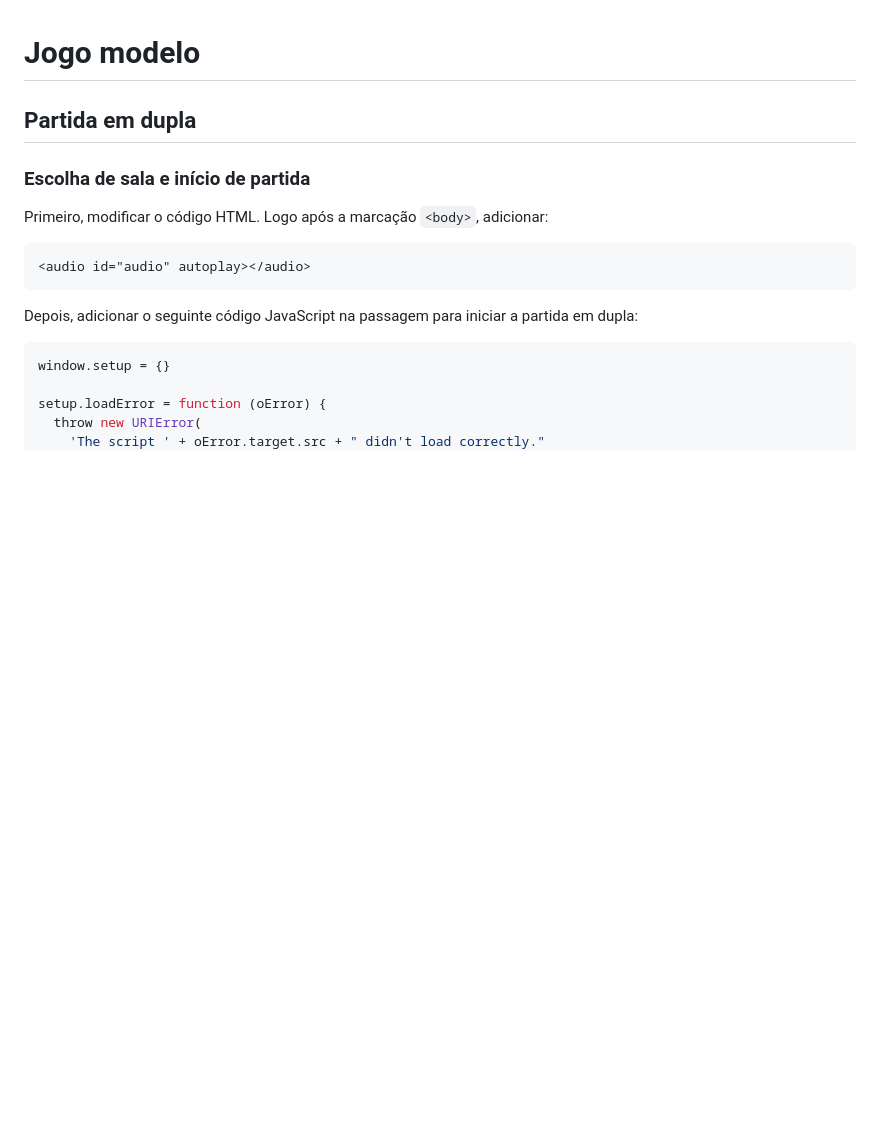
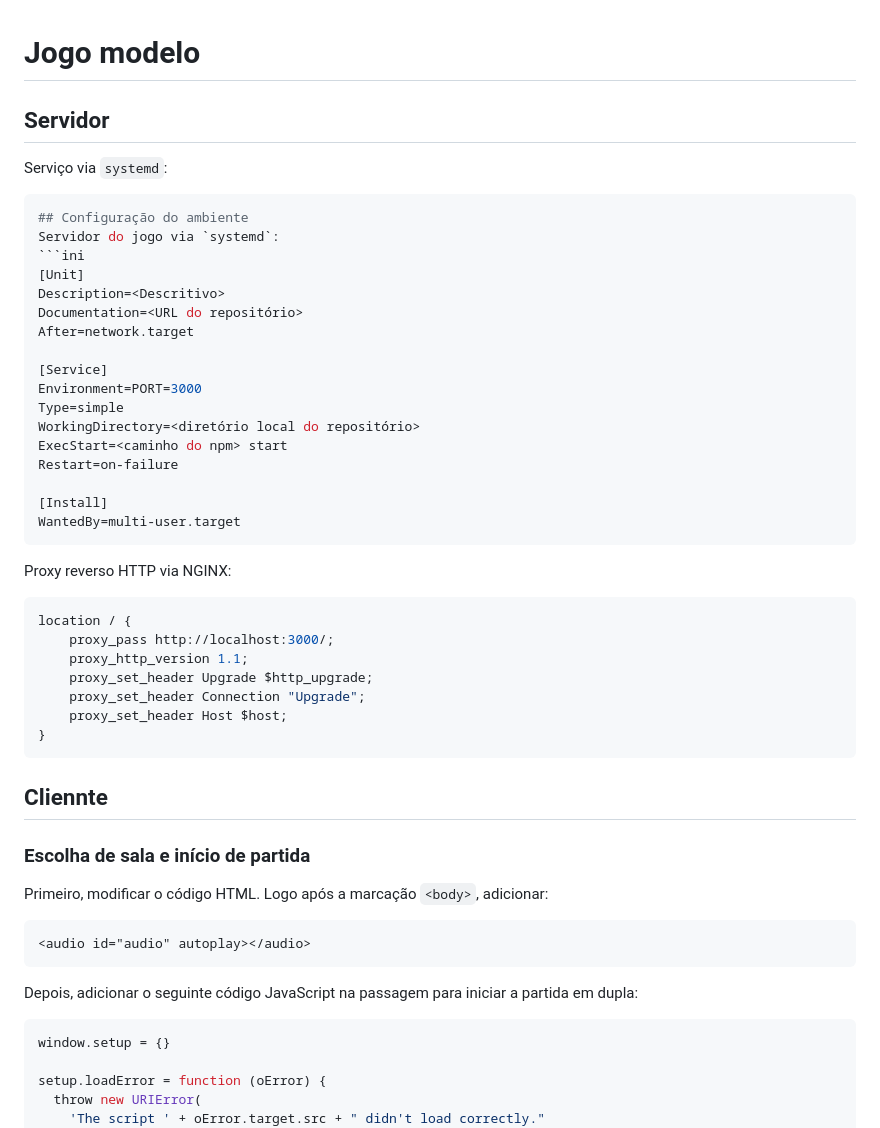
Before and after one commit to ederson-torresini/adcipt20242, a Markdown page: jogo-modelo.md, the part around the change. Drawn GitHub-style; blank space fills up the shorter version.

Commit message:
Documentar systemd e proxy reverso

````diff
--- a/jogo-modelo.md
+++ b/jogo-modelo.md
@@ -1,6 +1,42 @@
 # Jogo modelo
 
-## Partida em dupla
+## Servidor
+
+Serviço via `systemd`:
+
+```ini
+## Configuração do ambiente
+Servidor do jogo via `systemd`:
+```ini
+[Unit]
+Description=<Descritivo>
+Documentation=<URL do repositório>
+After=network.target
+
+[Service]
+Environment=PORT=3000
+Type=simple
+WorkingDirectory=<diretório local do repositório>
+ExecStart=<caminho do npm> start
+Restart=on-failure
+
+[Install]
+WantedBy=multi-user.target
+```
+
+Proxy reverso HTTP via NGINX:
+
+```c
+location / {
+	proxy_pass http://localhost:3000/;
+	proxy_http_version 1.1;
+	proxy_set_header Upgrade $http_upgrade;
+	proxy_set_header Connection "Upgrade";
+	proxy_set_header Host $host;
+}
+```
+
+## Cliennte
 
 ### Escolha de sala e início de partida
 
````
